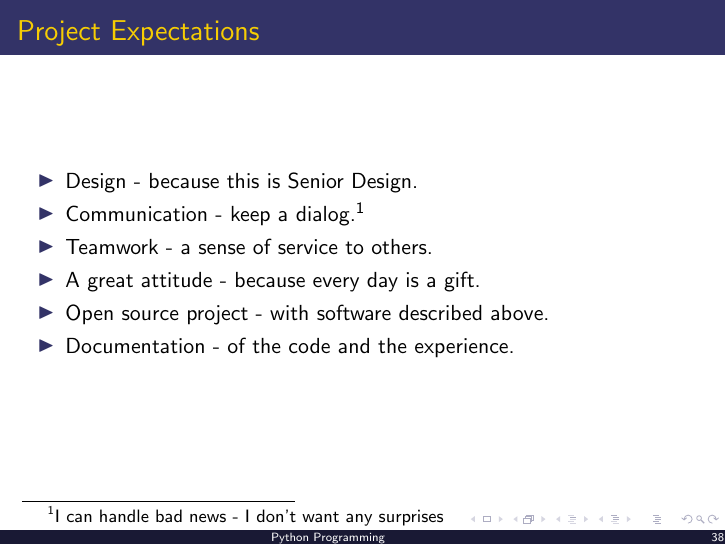
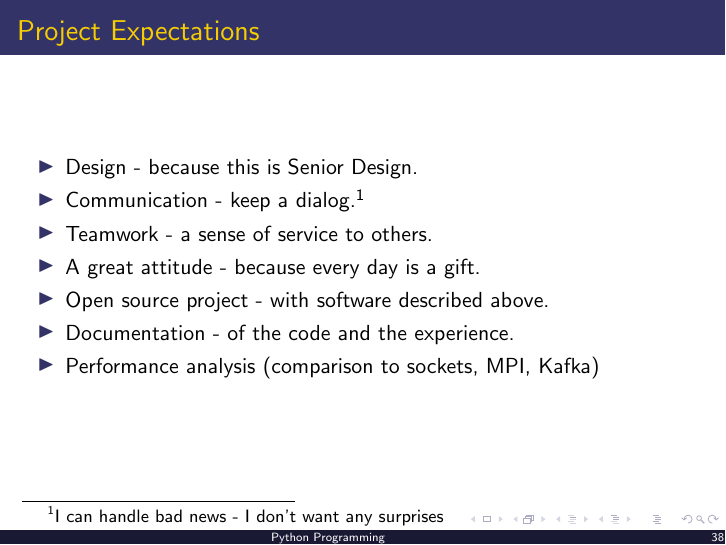
Before and after one commit to roboscienceorg/Prata, LaTeX slides (Documentation/UserStories/UserStories.tex): page 38 of 38. Compiled offline with pdfLaTeX.

Commit message:
Edits to latex

```diff
--- a/Documentation/UserStories/UserStories.tex
+++ b/Documentation/UserStories/UserStories.tex
@@ -715,6 +715,7 @@ Open source aspects (host, license, etc)
 \item A great attitude - because every day is a gift.
 \item Open source project - with software described above.
 \item Documentation - of the code and the experience.
+\item Performance analysis (comparison to sockets, MPI, Kafka)
 \end{itemize}
 
 \end{frame}
```
Also changed, not shown: Documentation/UserStories/UserStories.pdf.
